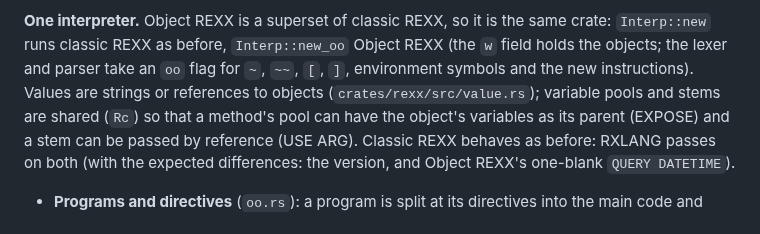
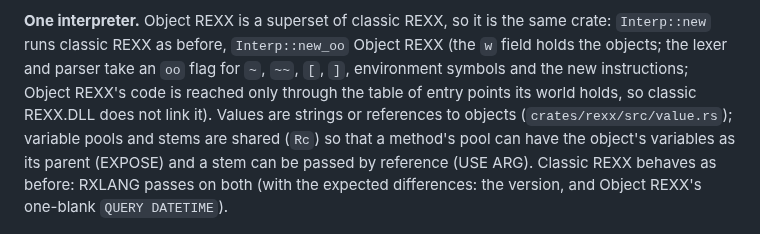
Before and after one commit to dparnell/rs-2, a Markdown page: docs/REXX.md, the part around the change. Rendered like a GitHub page.

Commit message:
Docs: classic REXX.DLL does not link Object REXX
Co-Authored-By: Claude Opus 5.5 <noreply@anthropic.com>

```diff
--- a/docs/REXX.md
+++ b/docs/REXX.md
@@ -287,7 +287,9 @@ rs2's own.
 the same crate: `Interp::new` runs classic REXX as before, `Interp::new_oo`
 Object REXX (the `w` field holds the objects; the lexer and parser take
 an `oo` flag for `~`, `~~`, `[`, `]`, environment symbols and the new
-instructions). Values are strings or references to objects
+instructions; Object REXX's code is reached only through the table of
+entry points its world holds, so classic REXX.DLL does not link it).
+Values are strings or references to objects
 (`crates/rexx/src/value.rs`); variable pools and stems are shared (`Rc`) so
 that a method's pool can have the object's variables as its parent
 (EXPOSE) and a stem can be passed by reference (USE ARG). Classic REXX
```
